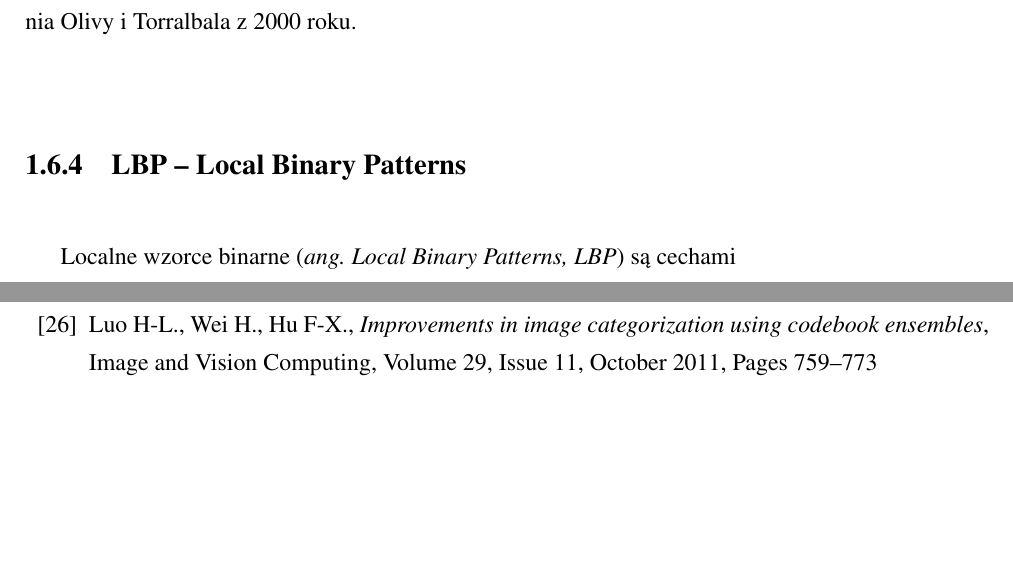
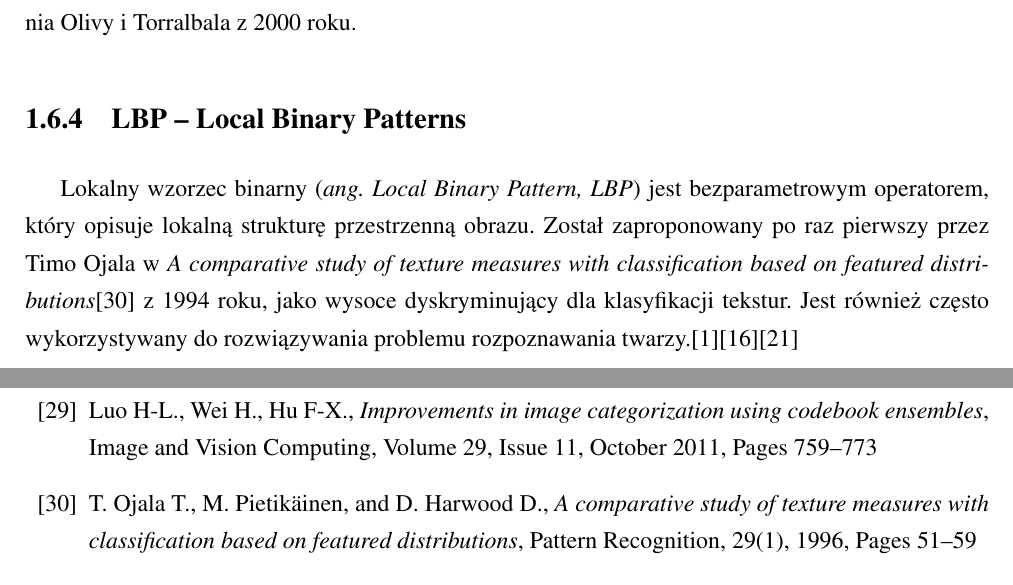
Before and after one commit to michalcichon/praca-magisterska, a LaTeX thesis (praca_magisterska.tex, which reads 01_podstawy_teoretyczne.tex, bibliography.tex): two parts of pages 29 and 40 of 43 before the commit and two parts of pages 29 and 41 of 43 after it, joined at a grey line, cut so that both start at the same text, the shorter picture padded with empty space. Compiled offline with pdfLaTeX.

Commit message:
Ekstrakcja cech - LBP (zajawka)

```diff
--- a/01_podstawy_teoretyczne.tex
+++ b/01_podstawy_teoretyczne.tex
@@ -443,7 +443,7 @@ Szybkość obliczeń rozwiązania zaproponowanego przez Siegiana i Itti jest pod
 
 \subsection{LBP -- Local Binary Patterns}
 
-Localne wzorce binarne (\emph{ang. Local Binary Patterns, LBP}) są cechami
+Lokalny wzorzec binarny (\emph{ang. Local Binary Pattern, LBP}) jest bezparametrowym operatorem, który opisuje lokalną strukturę przestrzenną obrazu. Został zaproponowany po raz pierwszy przez Timo Ojala w \emph{A comparative study of texture measures with classification based on featured distributions}\cite{OJALA94} z 1994 roku, jako wysoce dyskryminujący dla klasyfikacji tekstur. Jest również często wykorzystywany do rozwiązywania problemu rozpoznawania twarzy.\cite{AHONEN04}\cite{HEUSCH06}\cite{MATURANA09}
 
 \subsection{HOG -- Histograms of Oriented Gradients}
 
--- a/bibliography.tex
+++ b/bibliography.tex
@@ -55,6 +61,8 @@
 \bibitem{SIFT99} Lowe D. G., \emph{Object Recognition from Local Scale-Invariant Features}, Proceedings of the International Conference on Computer Vision-Volume 2 - Volume 2 (ICCV '99), Vol. 2. IEEE Computer Society, 1999, Page 1150
 
 \bibitem{LUO11} Luo H-L., Wei H., Hu F-X., \emph{Improvements in image categorization using codebook ensembles}, Image and Vision Computing, Volume 29, Issue 11, October 2011, Pages 759–773
+
+\bibitem{OJALA94} T. Ojala T., M. Pietikäinen, and D. Harwood D., \emph{A comparative study of texture measures with classification based on featured distributions}, Pattern Recognition, 29(1), 1996, Pages 51–59
 
 \bibitem{OLIVA05} Oliva A., \emph{Gist of the scene}, Neurobiology of attention 696.64, 2005, Pages 251-258.
 
```
Also changed, not shown: bibliography.tex (6 more changed lines).
